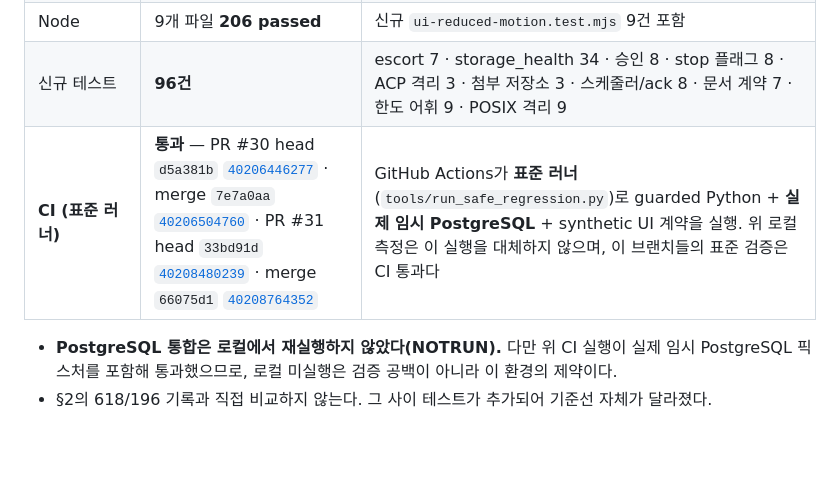
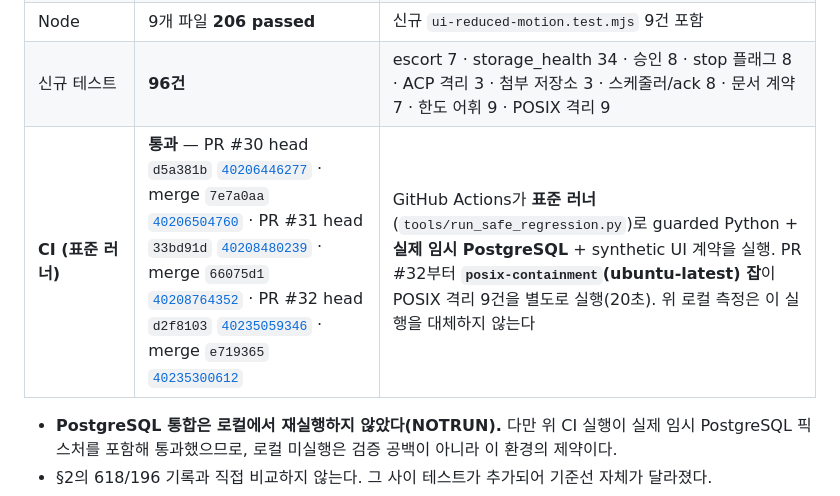
Before and after one commit to yjj3019/TalkAbout, a Markdown page: docs/STATUS.md, the part around the change. Rendered like a GitHub page; blank space fills up the shorter version.

Commit message:
docs: record the green Windows and Linux CI for the POSIX containment layer
PR #32 head (d2f8103, run 40235059346): posix-containment passed in 20s on ubuntu-latest and safe-regression passed in 2m27s on windows-latest. The merge commit (e719365, run 40235300612) passed both jobs as well.

```diff
--- a/docs/STATUS.md
+++ b/docs/STATUS.md
@@ -51,7 +51,7 @@ pwsh tools/ci_postgres_fixture.ps1 -Action stop -BinDir <postgres>/bin -DataDir
 | Python (3차·4차, 서버 측 결함 및 문서/한도 어휘 반영 후) | **719 passed / 4 failed / 32 skipped** | 실패 4건: `EXCLUDED` 브라우저 항목 3건 + 샌드박스 named-pipe 1건. 같은 환경에서 실행마다 브라우저·MCP 픽스처 항목의 성패가 달라지므로(2차 7건 → 3차 4건) **실패 수 자체를 회귀 지표로 쓰지 않는다** |
 | Node | 9개 파일 **206 passed** | 신규 `ui-reduced-motion.test.mjs` 9건 포함 |
 | 신규 테스트 | **96건** | escort 7 · storage_health 34 · 승인 8 · stop 플래그 8 · ACP 격리 3 · 첨부 저장소 3 · 스케줄러/ack 8 · 문서 계약 7 · 한도 어휘 9 · POSIX 격리 9 |
-| **CI (표준 러너)** | **통과** — PR #30 head `d5a381b` [`40206446277`](https://github.com/yjj3019/TalkAbout/actions/runs/40206446277) · merge `7e7a0aa` [`40206504760`](https://github.com/yjj3019/TalkAbout/actions/runs/40206504760) · PR #31 head `33bd91d` [`40208480239`](https://github.com/yjj3019/TalkAbout/actions/runs/40208480239) · merge `66075d1` [`40208764352`](https://github.com/yjj3019/TalkAbout/actions/runs/40208764352) | GitHub Actions가 **표준 러너**(`tools/run_safe_regression.py`)로 guarded Python + **실제 임시 PostgreSQL** + synthetic UI 계약을 실행. 위 로컬 측정은 이 실행을 대체하지 않으며, 이 브랜치들의 표준 검증은 CI 통과다 |
+| **CI (표준 러너)** | **통과** — PR #30 head `d5a381b` [`40206446277`](https://github.com/yjj3019/TalkAbout/actions/runs/40206446277) · merge `7e7a0aa` [`40206504760`](https://github.com/yjj3019/TalkAbout/actions/runs/40206504760) · PR #31 head `33bd91d` [`40208480239`](https://github.com/yjj3019/TalkAbout/actions/runs/40208480239) · merge `66075d1` [`40208764352`](https://github.com/yjj3019/TalkAbout/actions/runs/40208764352) · PR #32 head `d2f8103` [`40235059346`](https://github.com/yjj3019/TalkAbout/actions/runs/40235059346) · merge `e719365` [`40235300612`](https://github.com/yjj3019/TalkAbout/actions/runs/40235300612) | GitHub Actions가 **표준 러너**(`tools/run_safe_regression.py`)로 guarded Python + **실제 임시 PostgreSQL** + synthetic UI 계약을 실행. PR #32부터 **`posix-containment`(ubuntu-latest) 잡**이 POSIX 격리 9건을 별도로 실행(20초). 위 로컬 측정은 이 실행을 대체하지 않는다 |
 
 - **PostgreSQL 통합은 로컬에서 재실행하지 않았다(NOTRUN).** 다만 위 CI 실행이 실제 임시 PostgreSQL 픽스처를 포함해 통과했으므로, 로컬 미실행은 검증 공백이 아니라 이 환경의 제약이다.
 - §2의 618/196 기록과 직접 비교하지 않는다. 그 사이 테스트가 추가되어 기준선 자체가 달라졌다.
```
Also changed, not shown: docs/SESSION_LOG.md (+1 -0 lines).
